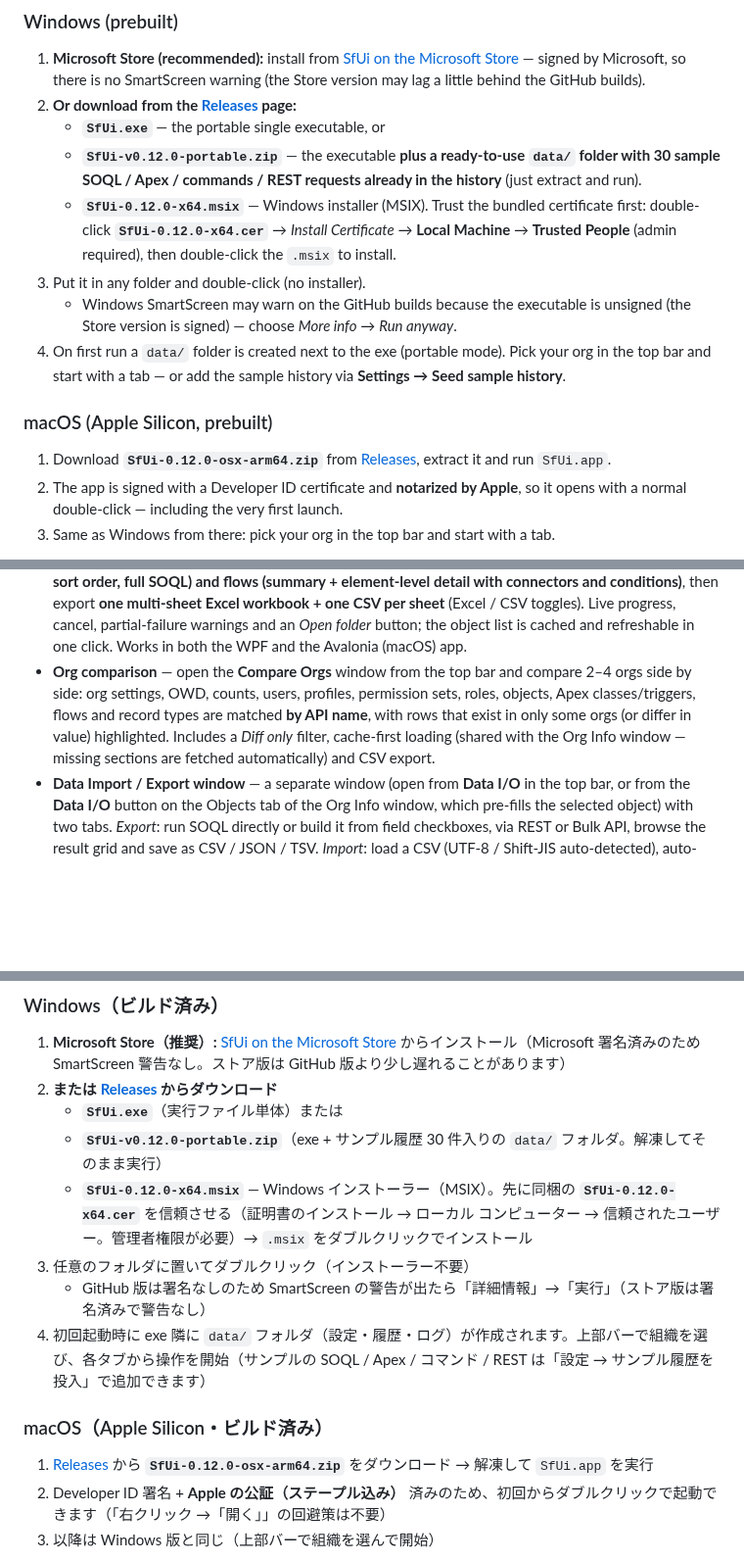
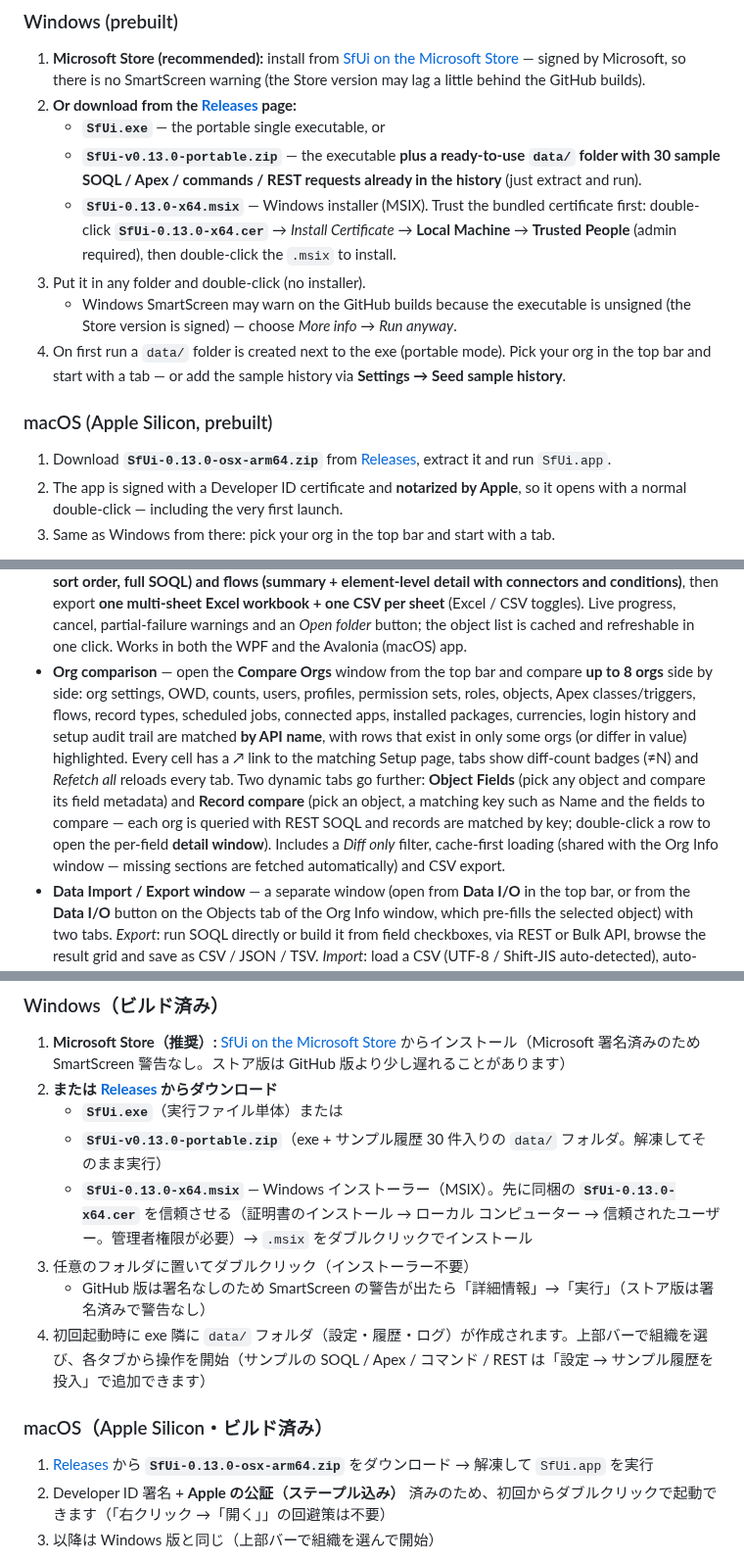
Before and after one commit to huqian2016/SfUi, a Markdown page: README.md, 3 parts joined by grey strips. Shown at 98% size. GitHub-like rendering; blank space fills up the shorter version.

```diff
--- a/README.md
+++ b/README.md
@@ -17,15 +17,15 @@ Two ways to get going: use a prebuilt binary below, or [build from source](#buil
 1. **Microsoft Store (recommended):** install from [SfUi on the Microsoft Store](https://apps.microsoft.com/store/detail/9NX0BFFHF7B1) — signed by Microsoft, so there is no SmartScreen warning (the Store version may lag a little behind the GitHub builds).
 2. **Or download from the [Releases](../../releases) page:**
    - **`SfUi.exe`** — the portable single executable, or
-   - **`SfUi-v0.12.0-portable.zip`** — the executable **plus a ready-to-use `data/` folder with 30 sample SOQL / Apex / commands / REST requests already in the history** (just extract and run).
-   - **`SfUi-0.12.0-x64.msix`** — Windows installer (MSIX). Trust the bundled certificate first: double-click **`SfUi-0.12.0-x64.cer`** → *Install Certificate* → **Local Machine** → **Trusted People** (admin required), then double-click the `.msix` to install.
+   - **`SfUi-v0.13.0-portable.zip`** — the executable **plus a ready-to-use `data/` folder with 30 sample SOQL / Apex / commands / REST requests already in the history** (just extract and run).
+   - **`SfUi-0.13.0-x64.msix`** — Windows installer (MSIX). Trust the bundled certificate first: double-click **`SfUi-0.13.0-x64.cer`** → *Install Certificate* → **Local Machine** → **Trusted People** (admin required), then double-click the `.msix` to install.
 3. Put it in any folder and double-click (no installer).
    - Windows SmartScreen may warn on the GitHub builds because the executable is unsigned (the Store version is signed) — choose *More info* → *Run anyway*.
 4. On first run a `data/` folder is created next to the exe (portable mode). Pick your org in the top bar and start with a tab — or add the sample history via **Settings → Seed sample history**.
 
 ### macOS (Apple Silicon, prebuilt)
 
-1. Download **`SfUi-0.12.0-osx-arm64.zip`** from [Releases](../../releases), extract it and run `SfUi.app`.
+1. Download **`SfUi-0.13.0-osx-arm64.zip`** from [Releases](../../releases), extract it and run `SfUi.app`.
 2. The app is signed with a Developer ID certificate and **notarized by Apple**, so it opens with a normal double-click — including the very first launch.
 3. Same as Windows from there: pick your org in the top bar and start with a tab.
 
@@ -135,7 +141,7 @@ Built with C# / .NET 9, CommunityToolkit.Mvvm and AvalonEdit (WPF) / AvaloniaEdi
 - **AI chat (multi-provider)** — generate SOQL / Apex / sf commands from natural language and analyze execution results; apply generated code to the matching tab with one click. Shown in a right-side panel (toggle with the **AI** button in the top bar). Works out of the box — an evaluation API key for the default DeepSeek endpoint is bundled. Settings → AI offers presets for **OpenAI-compatible APIs** (OpenAI, Anthropic via its OpenAI-compatibility layer, or a local LLM such as Ollama / LM Studio — no key needed there); set your own key in Settings → AI (or via the `SFUI_AI_API_KEY` environment variable). The bundled evaluation key is provided as-is **with usage limits** and may stop without notice — register your own key for uninterrupted use.
 - **Org Info window** — a separate non-modal window per org (click **Org Info** next to the org combo) with 20+ tabs: overview, org settings (values + setup links), users, profiles, permission sets, roles, objects, sharing/OWD, Apex classes & triggers, flows, scheduled jobs, connected apps, installed packages, login history, setup audit trail, record types, currencies, object fields (lazy-loaded) and your own **My Settings** tabs built from a 55-item catalog. Search across all tabs, refresh per tab or all at once, jump straight to Setup pages. Data is cached locally and fetched only on first open (manual refresh after that), so reopening is instant — and each window has its own AI panel with *Attach current tab data* + quick prompts.
 - **Definition-document export (Org Info → Export tab)** — turn org metadata into definition documents: pick objects (filter / custom-only / select all), tick **object definitions, field definitions, page layouts (section × column × row with required / read-only flags), list views (scope, conditions, columns with sort order, full SOQL) and flows (summary + element-level detail with connectors and conditions)**, then export **one multi-sheet Excel workbook + one CSV per sheet** (Excel / CSV toggles). Live progress, cancel, partial-failure warnings and an *Open folder* button; the object list is cached and refreshable in one click. Works in both the WPF and the Avalonia (macOS) app.
-- **Org comparison** — open the **Compare Orgs** window from the top bar and compare 2–4 orgs side by side: org settings, OWD, counts, users, profiles, permission sets, roles, objects, Apex classes/triggers, flows and record types are matched **by API name**, with rows that exist in only some orgs (or differ in value) highlighted. Includes a *Diff only* filter, cache-first loading (shared with the Org Info window — missing sections are fetched automatically) and CSV export.
+- **Org comparison** — open the **Compare Orgs** window from the top bar and compare **up to 8 orgs** side by side: org settings, OWD, counts, users, profiles, permission sets, roles, objects, Apex classes/triggers, flows, record types, scheduled jobs, connected apps, installed packages, currencies, login history and setup audit trail are matched **by API name**, with rows that exist in only some orgs (or differ in value) highlighted. Every cell has a ↗ link to the matching Setup page, tabs show diff-count badges (≠N) and *Refetch all* reloads every tab. Two dynamic tabs go further: **Object Fields** (pick any object and compare its field metadata) and **Record compare** (pick an object, a matching key such as Name and the fields to compare — each org is queried with REST SOQL and records are matched by key; double-click a row to open the per-field **detail window**). Includes a *Diff only* filter, cache-first loading (shared with the Org Info window — missing sections are fetched automatically) and CSV export.
 - **Data Import / Export window** — a separate window (open from **Data I/O** in the top bar, or from the **Data I/O** button on the Objects tab of the Org Info window, which pre-fills the selected object) with two tabs. *Export*: run SOQL directly or build it from field checkboxes, via REST or Bulk API, browse the result grid and save as CSV / JSON / TSV. *Import*: load a CSV (UTF-8 / Shift-JIS auto-detected), auto-map columns to fields (editable, with per-column include toggles), and run Insert / Update / Upsert / Delete via REST (`composite/sobjects`, 200 records per batch) or Bulk API — with a confirmation prompt, live progress and a per-row result grid (export failed rows to CSV). Runs are recorded in History as `data` and re-run by double-click.
 - **Access tabs** — the same window also has three access-permission tabs for the selected object. **Object Access**: object permissions of Permission Sets / Permission Set Groups / Profiles (kind, label, API name, custom, Read / Create / Edit / Delete / View All Records / Modify All Records / View All Fields, with row search; PSG rows are the union of their component permission sets). **Field Access**: a field × subject matrix (cells R / E) with kind filters, row search and column search. **Record Access**: pick active users with checkboxes (name search, scrollable) and run any SOQL to fetch target records, then page 200 at a time with search and see per-user **Read / Edit / Delete / Transfer** via `UserRecordAccess`, with links to open each record.
 - **Backup & Restore window** — a separate window (open from **Backup & Restore** in the top bar) with three tabs. *Backup*: pick objects from a searchable list with record counts (fetched in the background and cached — refresh anytime); the selection is remembered per org and can be cleared with one button; the label/description are prefilled with `<alias>_yyyy-MM-dd_HH-mm` and the alias, URL, org ID and org type, and the run exports small objects via REST, larger ones via Bulk API (CSV). *Restore*: choose a backup from the searchable list (with delete), pick target objects (record counts, per-object key field, and a **Records** button that opens a detail window with paging, AND search and a leading column to open each record's Salesforce page), then restore. **Same org**: records are matched by Id (existing records are skipped or overwritten, deleted records are undeleted **with their original Id**); **another org**: matched by a key field such as Name. Inserted records get new Ids and lookups to them are remapped automatically. A result grid summarizes created / updated / undeleted / skipped / failed per object.
@@ -247,15 +253,15 @@ SOQL・匿名Apex・デバッグログ・デプロイ・自由コマンド・RES
 1. **Microsoft Store（推奨）:** [SfUi on the Microsoft Store](https://apps.microsoft.com/store/detail/9NX0BFFHF7B1) からインストール（Microsoft 署名済みのため SmartScreen 警告なし。ストア版は GitHub 版より少し遅れることがあります）
 2. **または [Releases](../../releases) からダウンロード**
    - **`SfUi.exe`**（実行ファイル単体）または
-   - **`SfUi-v0.12.0-portable.zip`**（exe + サンプル履歴 30 件入りの `data/` フォルダ。解凍してそのまま実行）
-   - **`SfUi-0.12.0-x64.msix`** — Windows インストーラー（MSIX）。先に同梱の **`SfUi-0.12.0-x64.cer`** を信頼させる（証明書のインストール → ローカル コンピューター → 信頼されたユーザー。管理者権限が必要）→ `.msix` をダブルクリックでインストール
+   - **`SfUi-v0.13.0-portable.zip`**（exe + サンプル履歴 30 件入りの `data/` フォルダ。解凍してそのまま実行）
+   - **`SfUi-0.13.0-x64.msix`** — Windows インストーラー（MSIX）。先に同梱の **`SfUi-0.13.0-x64.cer`** を信頼させる（証明書のインストール → ローカル コンピューター → 信頼されたユーザー。管理者権限が必要）→ `.msix` をダブルクリックでインストール
 3. 任意のフォルダに置いてダブルクリック（インストーラー不要）
    - GitHub 版は署名なしのため SmartScreen の警告が出たら「詳細情報」→「実行」（ストア版は署名済みで警告なし）
 4. 初回起動時に exe 隣に `data/` フォルダ（設定・履歴・ログ）が作成されます。上部バーで組織を選び、各タブから操作を開始（サンプルの SOQL / Apex / コマンド / REST は「設定 → サンプル履歴を投入」で追加できます）
 
 ### macOS（Apple Silicon・ビルド済み）
 
-1. [Releases](../../releases) から **`SfUi-0.12.0-osx-arm64.zip`** をダウンロード → 解凍して `SfUi.app` を実行
+1. [Releases](../../releases) から **`SfUi-0.13.0-osx-arm64.zip`** をダウンロード → 解凍して `SfUi.app` を実行
 2. Developer ID 署名 + **Apple の公証（ステープル込み）** 済みのため、初回からダブルクリックで起動できます（「右クリック →「開く」」の回避策は不要）
 3. 以降は Windows 版と同じ（上部バーで組織を選んで開始）
 
```
Also changed, not shown: other parts of README.md (+18 -6 lines), docs/publish-plan.md (+1 -1 lines), docs/screenshots/compare-records-detail-en.png (added), docs/screenshots/compare-records-en.png (added), 3 other files.
